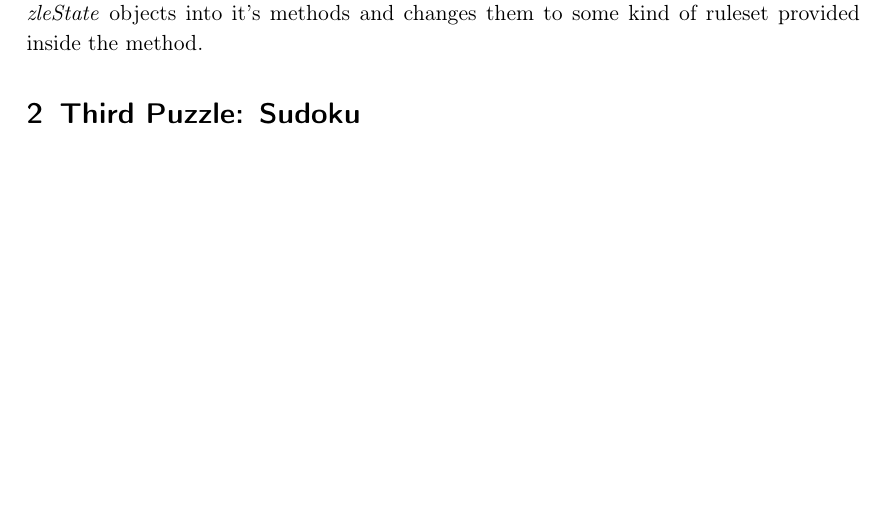
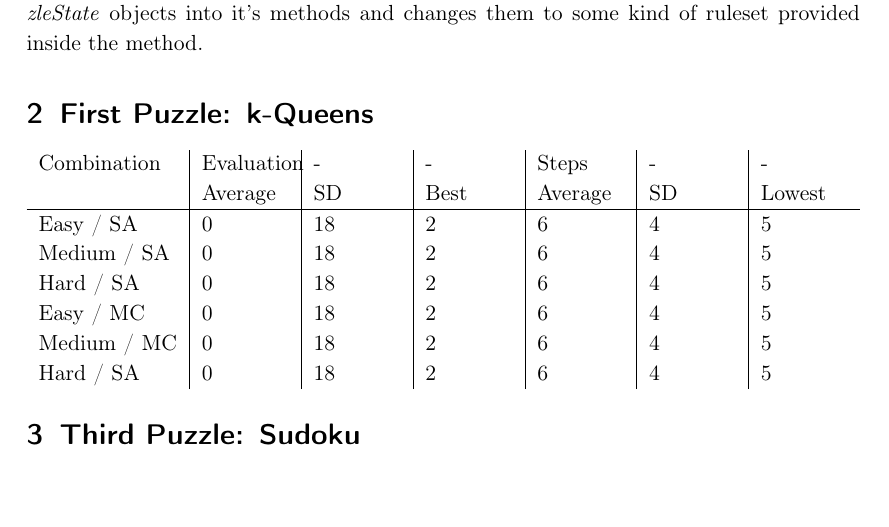
Before and after one commit to dom2503/GeneralPuzzleSolver, a LaTeX document (report/gps.tex): part of page 5 of 5, cut so that both start at the same text. Compiled offline with pdfLaTeX.

Commit message:
Added best values to statistics

```diff
--- a/report/quarto.tex
+++ b/report/gps.tex
@@ -73,6 +73,8 @@
 \newcommand{\hmwkClassInstructor}{Lecturer: Keith Downing} % Teacher/lecturer
 \newcommand{\hmwkAuthorName}{Pablo Liste Garcia \& Dominik Horb} % Your name
 
+
+\usepackage{tabularx}
 %----------------------------------------------------------------------------------------
 % TITLE PAGE
 %----------------------------------------------------------------------------------------
@@ -144,7 +146,18 @@ To provide an example: In case of the graph colouring problem, it contains an ad
 
 The \textit{PuzzleStateManager} will be a stateless object in most cases, that just takes \textit{PuzzleState} objects into it's methods and changes them to some kind of ruleset provided inside the method.
 
+\section{First Puzzle: k-Queens}
 
+\begin{tabularx}{\textwidth}{l | X | X | X | X | X | X}
+Combination & Evaluation  \newline Average & - \newline SD & - \newline Best & Steps \newline Average & - \newline SD & - \newline Lowest \\
+\hline
+Easy / SA & 0 & 18 & 2 & 6 & 4 & 5 \\
+Medium / SA & 0 & 18 & 2 & 6 & 4 & 5  \\
+Hard / SA & 0 & 18 & 2 & 6 & 4 & 5  \\
+Easy / MC & 0 & 18 & 2 & 6 & 4 & 5  \\
+Medium / MC & 0 & 18 & 2 & 6 & 4 & 5  \\
+Hard / SA & 0 & 18 & 2 & 6 & 4 & 5  \\
+\end{tabularx}
 
 \section{Third Puzzle: Sudoku}
 
```
Also changed, not shown: report/gps.pdf (added), report/graphics/architecture-diagram.png, report/quarto.pdf (deleted), 15 other files.
